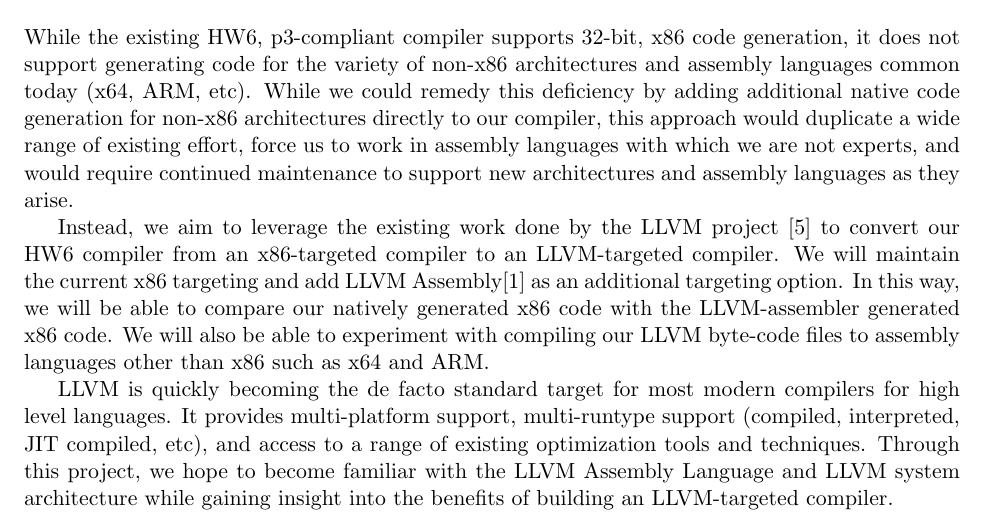
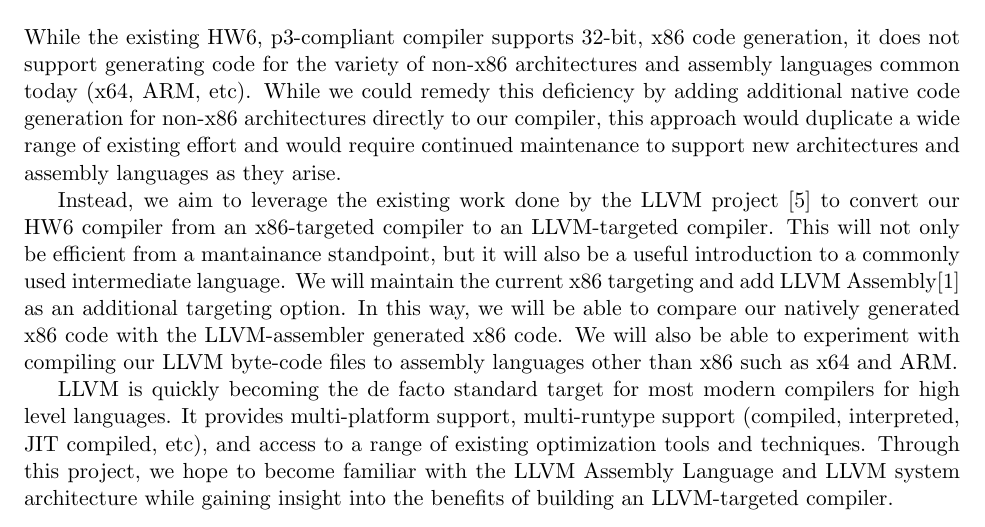
Before and after one commit to asayler/CU-CS5525-PythonCompiler, a LaTeX document (reports/report.tex): part of page 1 of 4, cut so that both start at the same text. Compiled offline with pdfLaTeX.

Commit message:
"Made changes to introduction"

```diff
--- a/reports/report.tex
+++ b/reports/report.tex
@@ -138,14 +138,15 @@
 etc). While we could remedy
 this deficiency by adding additional native code generation for non-x86
 architectures directly to our compiler, this approach would duplicate a
-wide range of existing effort, force us to work in assembly languages
-with which we are not experts, and would require continued maintenance to
+wide range of existing effort and would require continued maintenance to
 support new architectures and assembly languages as they arise.
 
 Instead, we aim to leverage the existing work done by the LLVM project
 \cite{llvm.org} to
 convert our HW6 compiler from an x86-targeted compiler to
-an LLVM-targeted compiler. We will maintain the current x86 targeting
+an LLVM-targeted compiler. This will not only be efficient from a mantainance
+standpoint, but it will also be a useful introduction to a commonly
+used intermediate language. We will maintain the current x86 targeting
 and add LLVM Assembly\cite{lattner-llvmlangref}
 as an additional targeting option. In
 this way, we will be able to compare our natively generated x86 code
```
